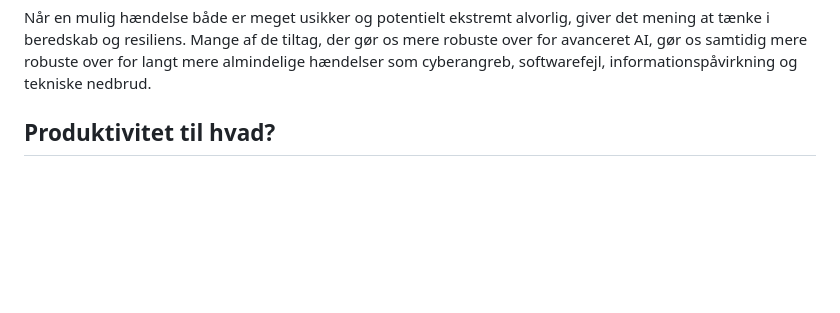
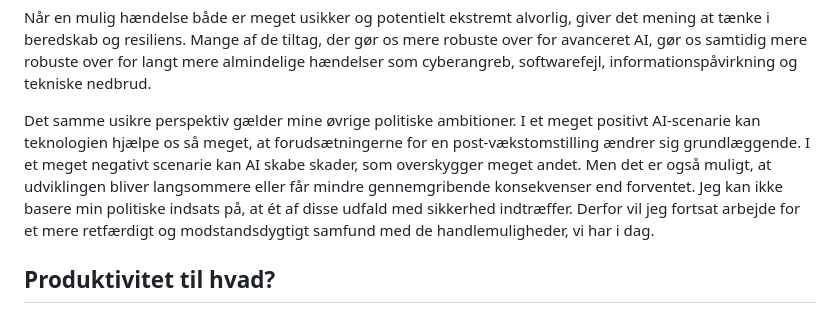
Before and after one commit to nkragbak/nkragbak.github.io, a Markdown page: content/fokusomraader/ai-teknologi-produktivitet.md, the part around the change. Rendered like a GitHub page; blank space fills up the shorter version.

Commit message:
Indarbejd AI-usikkerhed i projektets begrundelse

```diff
--- a/content/fokusomraader/ai-teknologi-produktivitet.md
+++ b/content/fokusomraader/ai-teknologi-produktivitet.md
@@ -37,6 +37,8 @@ AI udvikler sig hurtigt, og vi ved ikke, hvor grænsen for teknologien ligger. D
 Det er en vigtig usikkerhed at bevare i debatten. Vi bør hverken behandle superintelligens som noget, vi ved kommer, eller ignorere muligheden, fordi den er vanskelig at kvantificere.
 
 Når en mulig hændelse både er meget usikker og potentielt ekstremt alvorlig, giver det mening at tænke i beredskab og resiliens. Mange af de tiltag, der gør os mere robuste over for avanceret AI, gør os samtidig mere robuste over for langt mere almindelige hændelser som cyberangreb, softwarefejl, informationspåvirkning og tekniske nedbrud.
+
+Det samme usikre perspektiv gælder mine øvrige politiske ambitioner. I et meget positivt AI-scenarie kan teknologien hjælpe os så meget, at forudsætningerne for en post-vækstomstilling ændrer sig grundlæggende. I et meget negativt scenarie kan AI skabe skader, som overskygger meget andet. Men det er også muligt, at udviklingen bliver langsommere eller får mindre gennemgribende konsekvenser end forventet. Jeg kan ikke basere min politiske indsats på, at ét af disse udfald med sikkerhed indtræffer. Derfor vil jeg fortsat arbejde for et mere retfærdigt og modstandsdygtigt samfund med de handlemuligheder, vi har i dag.
 
 ## Produktivitet til hvad?
 
```
